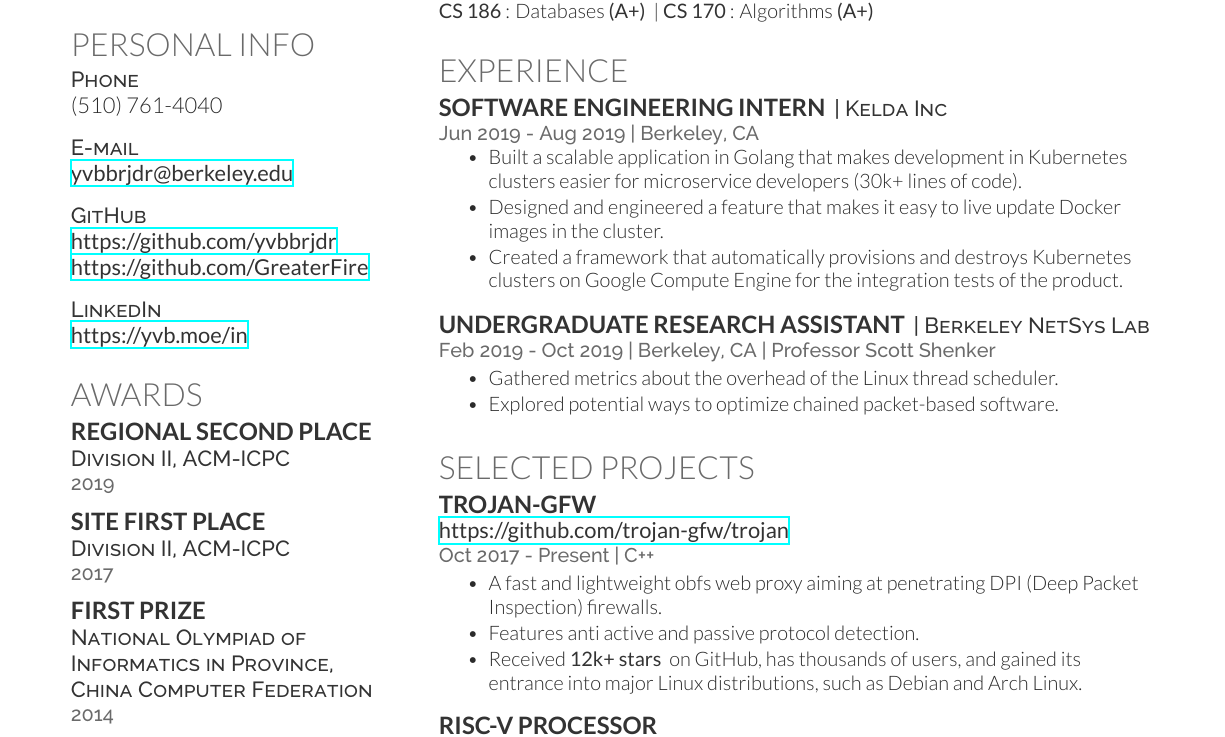
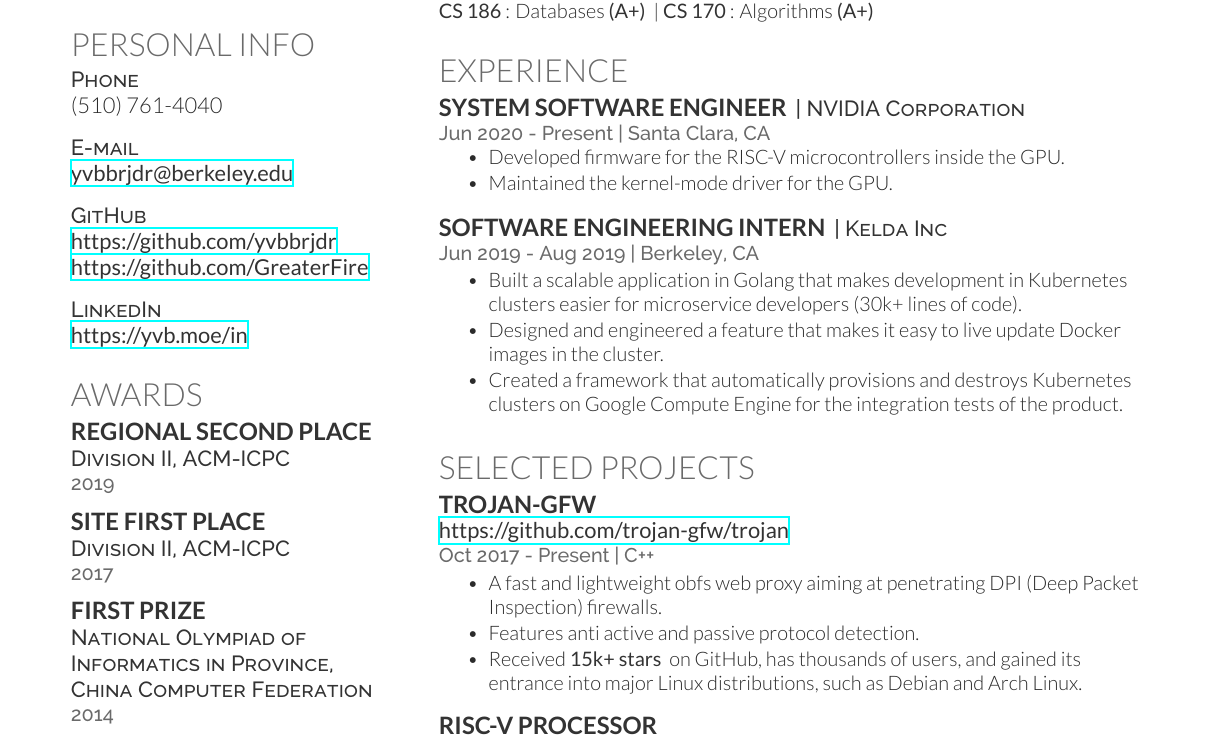
Before and after one commit to yvbbrjdr/ucb-data-public, a LaTeX CV (Resume/Resume.tex): part of the page, cut so that both start at the same text. Compiled offline with XeLaTeX.

Commit message:
Update Resume

```diff
--- a/Resume/Resume.tex
+++ b/Resume/Resume.tex
@@ -88,23 +88,23 @@ Relevant Coursework:\\
 
 \section{Experience}
 
+\runsubsection{System Software Engineer}
+\descript{| NVIDIA Corporation}
+\location{Jun 2020 - Present | Santa Clara, CA}
+\vspace{\topsep}
+\begin{tightemize}
+\item Developed firmware for the RISC-V microcontrollers inside the GPU.
+\item Maintained the kernel-mode driver for the GPU.
+\end{tightemize}
+\sectionsep
+
 \runsubsection{Software Engineering Intern}
 \descript{| Kelda Inc}
 \location{Jun 2019 - Aug 2019 | Berkeley, CA}
-\vspace{\topsep}
 \begin{tightemize}
 \item Built a scalable application in Golang that makes development in Kubernetes clusters easier for microservice developers (30k+ lines of code).
 \item Designed and engineered a feature that makes it easy to live update Docker images in the cluster.
 \item Created a framework that automatically provisions and destroys Kubernetes clusters on Google Compute Engine for the integration tests of the product.
-\end{tightemize}
-\sectionsep
-
-\runsubsection{Undergraduate Research Assistant}
-\descript{| Berkeley NetSys Lab}
-\location{Feb 2019 - Oct 2019 | Berkeley, CA | Professor Scott Shenker}
-\begin{tightemize}
-\item Gathered metrics about the overhead of the Linux thread scheduler.
-\item Explored potential ways to optimize chained packet-based software.
 \end{tightemize}
 \sectionsep
 
@@ -116,7 +116,7 @@ Relevant Coursework:\\
 \begin{tightemize}
 \item A fast and lightweight obfs web proxy aiming at penetrating DPI (Deep Packet Inspection) firewalls.
 \item Features anti active and passive protocol detection.
-\item Received \custombold{12k+ stars} on GitHub, has thousands of users, and gained its entrance into major Linux distributions, such as Debian and Arch Linux.
+\item Received \custombold{15k+ stars} on GitHub, has thousands of users, and gained its entrance into major Linux distributions, such as Debian and Arch Linux.
 \end{tightemize}
 \sectionsep
 
```
Also changed, not shown: Resume/README.md, Resume/Resume.pdf.
